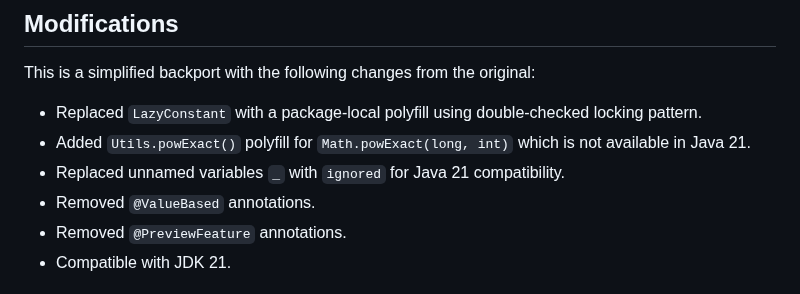
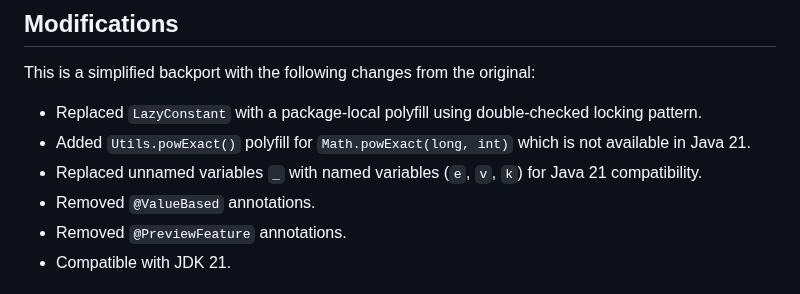
Before and after one commit to simbo1905/java.util.json.Java21, a Markdown page: README.md, the part around the change. Drawn GitHub-style.

```diff
--- a/README.md
+++ b/README.md
@@ -320,7 +320,7 @@ $(command -v mvnd || command -v mvn || command -v ./mvnw) -pl json-java21-api-tr
 This is a simplified backport with the following changes from the original:
 - Replaced `LazyConstant` with a package-local polyfill using double-checked locking pattern.
 - Added `Utils.powExact()` polyfill for `Math.powExact(long, int)` which is not available in Java 21.
-- Replaced unnamed variables `_` with `ignored` for Java 21 compatibility.
+- Replaced unnamed variables `_` with named variables (`e`, `v`, `k`) for Java 21 compatibility.
 - Removed `@ValueBased` annotations.
 - Removed `@PreviewFeature` annotations.
 - Compatible with JDK 21.
```
Also changed, not shown: json-java21/AGENTS.md (+29 -25 lines).
